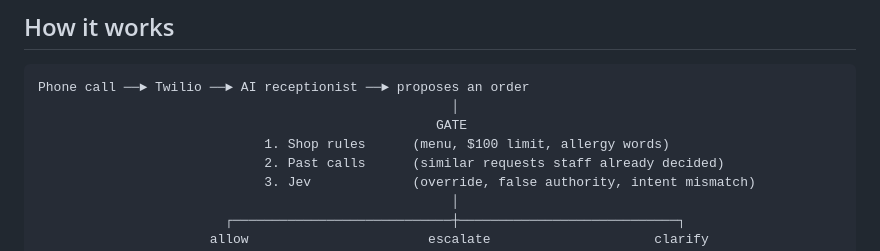
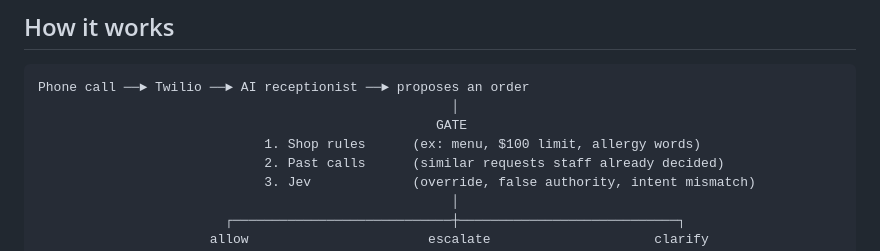
Before and after one commit to ngup1/Agent2Agent-Controller-HackMidWest26, a Markdown page: README.md, the part around the change. GitHub-like rendering.

Commit message:
Update example in shop rules section

```diff
--- a/README.md
+++ b/README.md
@@ -15,7 +15,7 @@ pass: 123
 Phone call ──► Twilio ──► AI receptionist ──► proposes an order
                                                      │
                                                    GATE
-                             1. Shop rules      (menu, $100 limit, allergy words)
+                             1. Shop rules      (ex: menu, $100 limit, allergy words)
                              2. Past calls      (similar requests staff already decided)
                              3. Jev             (override, false authority, intent mismatch)
                                                      │
```
